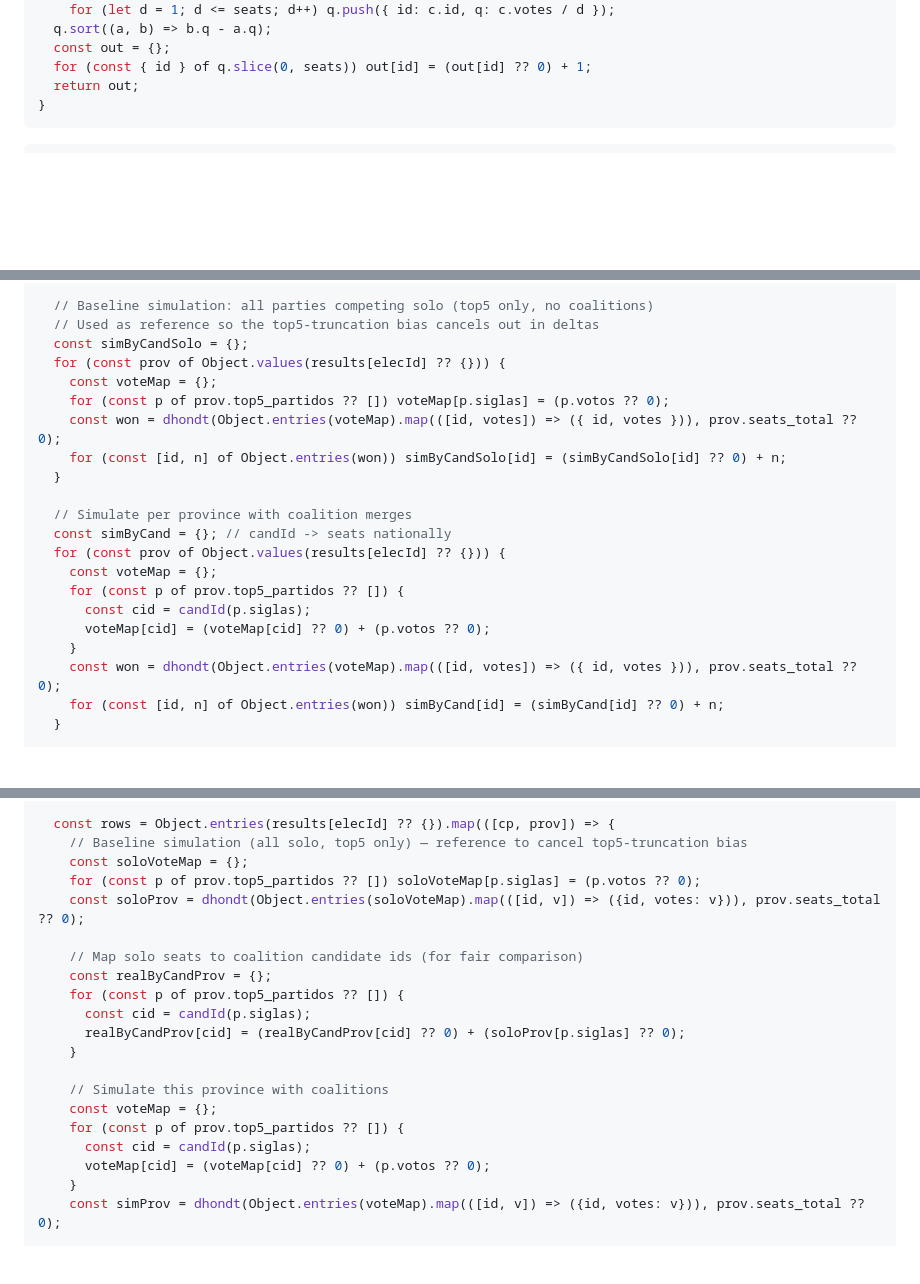
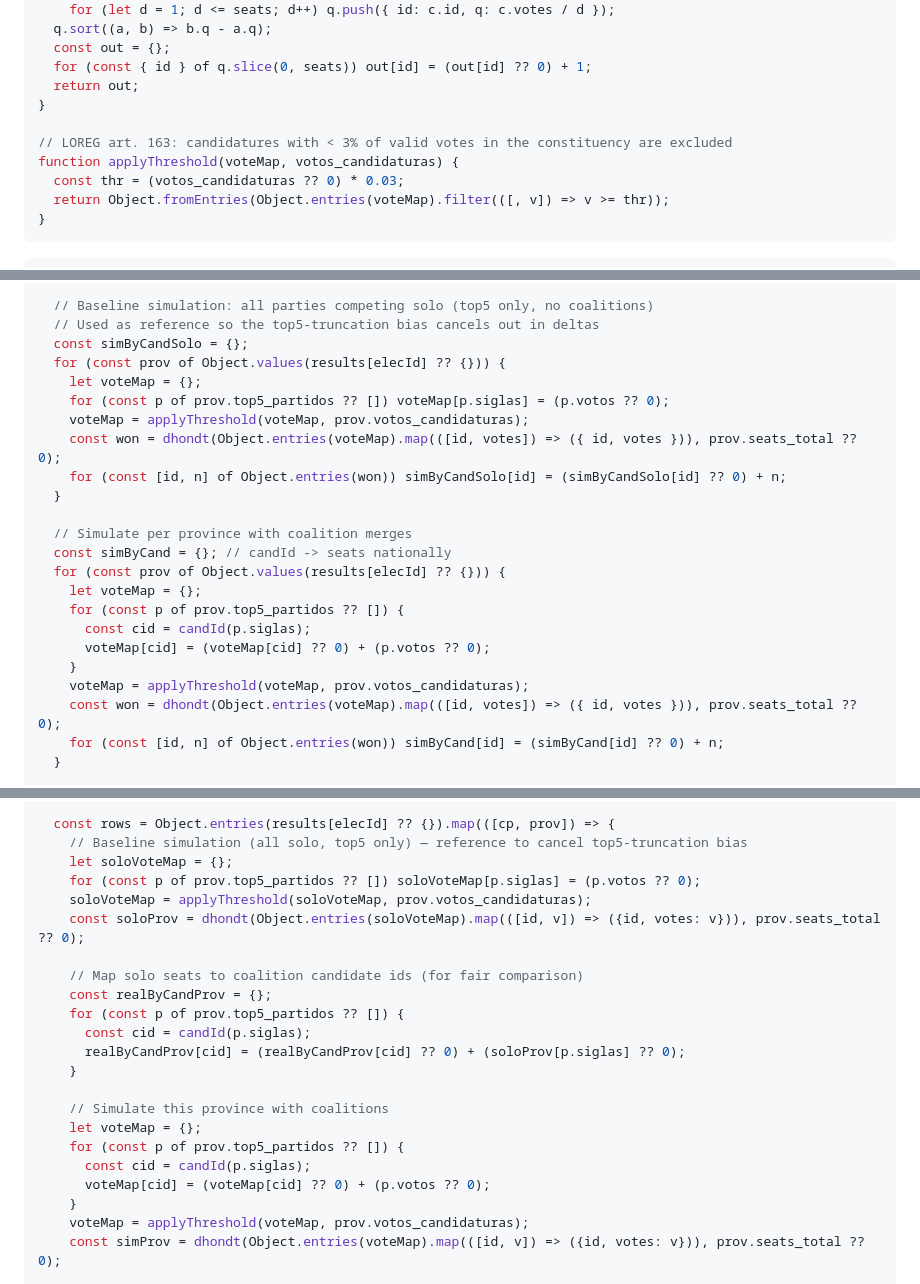
Before and after one commit to parrafernandezrodrigo-max/mapa_electoral_spain, a Markdown page: frontend/src/simulador.md, 3 parts joined by grey strips. Drawn GitHub-style; blank space fills up the shorter version.

Commit message:
fix: aplicar barrera legal 3% en simuladores (LOREG art. 163)

````diff
--- a/frontend/src/simulador.md
+++ b/frontend/src/simulador.md
@@ -42,6 +42,12 @@ function dhondt(candidates, seats) {
   const out = {};
   for (const { id } of q.slice(0, seats)) out[id] = (out[id] ?? 0) + 1;
   return out;
+}
+
+// LOREG art. 163: candidatures with < 3% of valid votes in the constituency are excluded
+function applyThreshold(voteMap, votos_candidaturas) {
+  const thr = (votos_candidaturas ?? 0) * 0.03;
+  return Object.fromEntries(Object.entries(voteMap).filter(([, v]) => v >= thr));
 }
 ```
 
@@ -211,8 +217,9 @@ const simResults = (() => {
   // Used as reference so the top5-truncation bias cancels out in deltas
   const simByCandSolo = {};
   for (const prov of Object.values(results[elecId] ?? {})) {
-    const voteMap = {};
+    let voteMap = {};
     for (const p of prov.top5_partidos ?? []) voteMap[p.siglas] = (p.votos ?? 0);
+    voteMap = applyThreshold(voteMap, prov.votos_candidaturas);
     const won = dhondt(Object.entries(voteMap).map(([id, votes]) => ({ id, votes })), prov.seats_total ?? 0);
     for (const [id, n] of Object.entries(won)) simByCandSolo[id] = (simByCandSolo[id] ?? 0) + n;
   }
@@ -220,11 +227,12 @@ const simResults = (() => {
   // Simulate per province with coalition merges
   const simByCand = {}; // candId -> seats nationally
   for (const prov of Object.values(results[elecId] ?? {})) {
-    const voteMap = {};
+    let voteMap = {};
     for (const p of prov.top5_partidos ?? []) {
       const cid = candId(p.siglas);
       voteMap[cid] = (voteMap[cid] ?? 0) + (p.votos ?? 0);
     }
+    voteMap = applyThreshold(voteMap, prov.votos_candidaturas);
     const won = dhondt(Object.entries(voteMap).map(([id, votes]) => ({ id, votes })), prov.seats_total ?? 0);
     for (const [id, n] of Object.entries(won)) simByCand[id] = (simByCand[id] ?? 0) + n;
   }
@@ -447,8 +455,9 @@ const provinceEl = (() => {
 
   const rows = Object.entries(results[elecId] ?? {}).map(([cp, prov]) => {
     // Baseline simulation (all solo, top5 only) — reference to cancel top5-truncation bias
-    const soloVoteMap = {};
+    let soloVoteMap = {};
     for (const p of prov.top5_partidos ?? []) soloVoteMap[p.siglas] = (p.votos ?? 0);
+    soloVoteMap = applyThreshold(soloVoteMap, prov.votos_candidaturas);
     const soloProv = dhondt(Object.entries(soloVoteMap).map(([id, v]) => ({id, votes: v})), prov.seats_total ?? 0);
 
     // Map solo seats to coalition candidate ids (for fair comparison)
@@ -459,11 +468,12 @@ const provinceEl = (() => {
     }
 
     // Simulate this province with coalitions
-    const voteMap = {};
+    let voteMap = {};
     for (const p of prov.top5_partidos ?? []) {
       const cid = candId(p.siglas);
       voteMap[cid] = (voteMap[cid] ?? 0) + (p.votos ?? 0);
     }
+    voteMap = applyThreshold(voteMap, prov.votos_candidaturas);
     const simProv = dhondt(Object.entries(voteMap).map(([id, v]) => ({id, votes: v})), prov.seats_total ?? 0);
 
     // Seats change (sum of abs deltas)
````
Also changed, not shown: other parts of frontend/src/simulador.md (+1 -1 lines), frontend/src/pronostico.md (+6 -3 lines).
